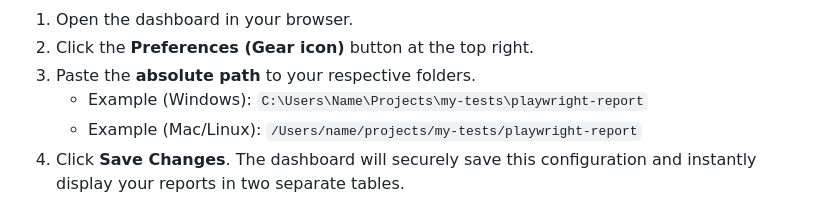
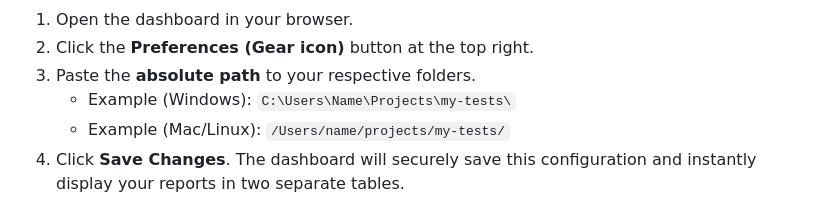
Before and after one commit to Kremliovskyi/playwright-reports, a Markdown page: README.md, the part around the change. Rendered like a GitHub page.

```diff
--- a/README.md
+++ b/README.md
@@ -38,8 +38,8 @@ To configure these:
 1. Open the dashboard in your browser.
 2. Click the **Preferences (Gear icon)** button at the top right.
 3. Paste the **absolute path** to your respective folders.
-   - Example (Windows): `C:\Users\Name\Projects\my-tests\playwright-report`
-   - Example (Mac/Linux): `/Users/name/projects/my-tests/playwright-report`
+   - Example (Windows): `C:\Users\Name\Projects\my-tests\`
+   - Example (Mac/Linux): `/Users/name/projects/my-tests/`
 4. Click **Save Changes**. The dashboard will securely save this configuration and instantly display your reports in two separate tables.
 
 **How the folder scanning works:**
```
